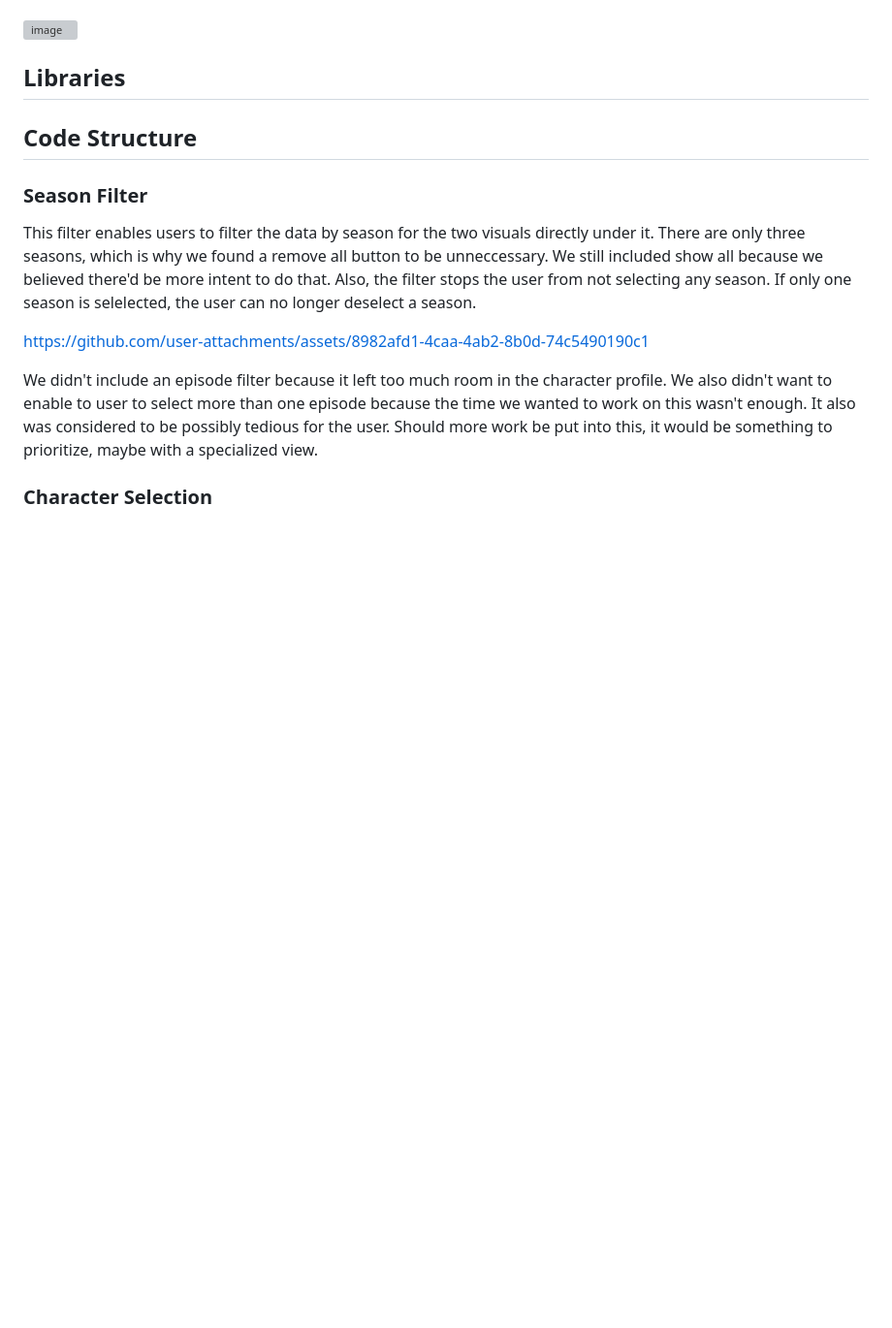
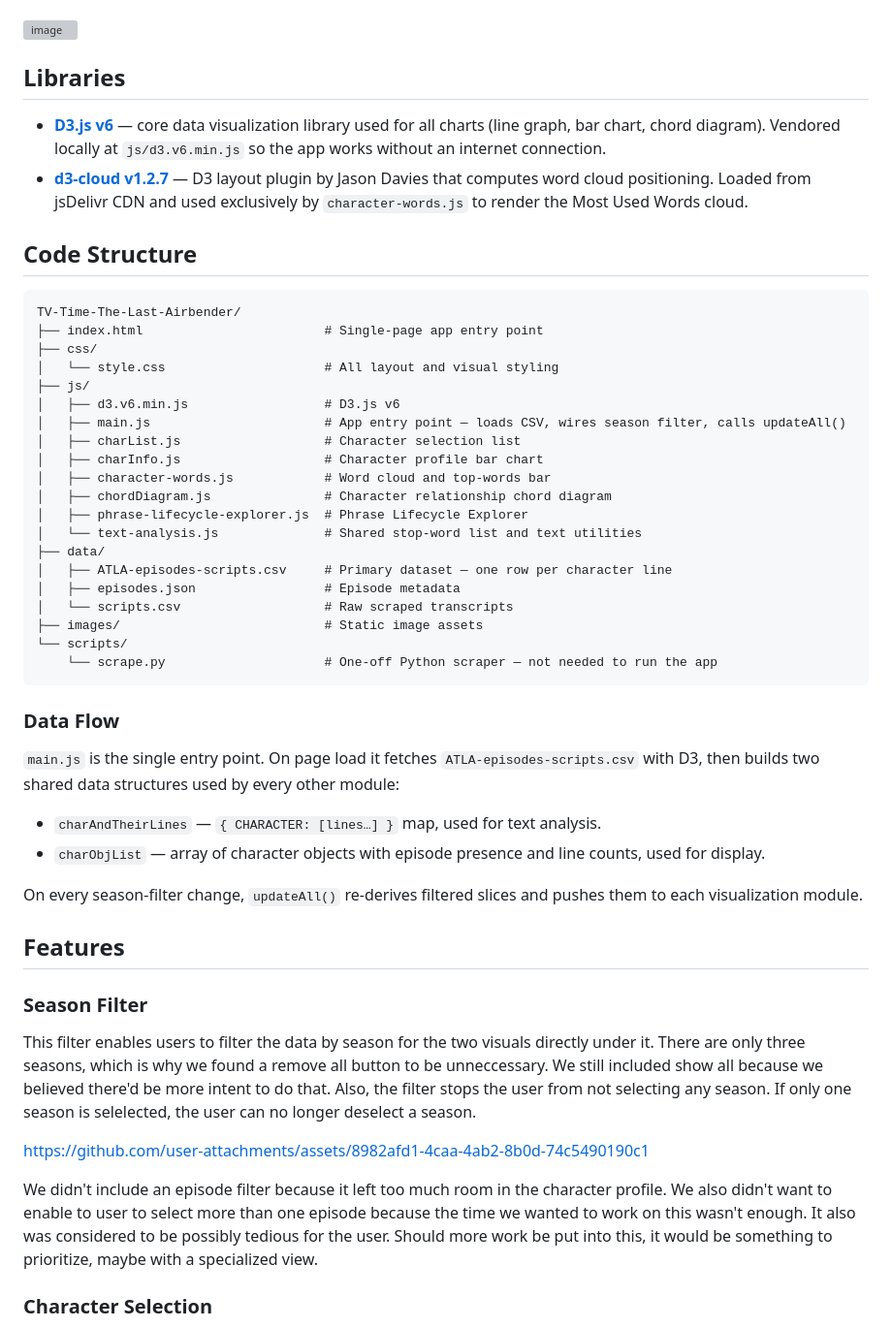
Before and after one commit to YomNom/TV-Time-The-Last-Airbender, a Markdown page: README.md, the part around the change. Shown at 97% size. Drawn GitHub-style; blank space fills up the shorter version; grey boxes are pictures that could not be loaded.

````diff
--- a/README.md
+++ b/README.md
@@ -79,7 +79,44 @@ The avatar logo was obtained from Wikipedia.
 
 ## Libraries
 
+- **[D3.js v6](https://d3js.org/)** — core data visualization library used for all charts (line graph, bar chart, chord diagram). Vendored locally at `js/d3.v6.min.js` so the app works without an internet connection.
+- **[d3-cloud v1.2.7](https://github.com/jasondavies/d3-cloud)** — D3 layout plugin by Jason Davies that computes word cloud positioning. Loaded from jsDelivr CDN and used exclusively by `character-words.js` to render the Most Used Words cloud.
+
 ## Code Structure
+
+```
+TV-Time-The-Last-Airbender/
+├── index.html                        # Single-page app entry point
+├── css/
+│   └── style.css                     # All layout and visual styling
+├── js/
+│   ├── d3.v6.min.js                  # D3.js v6
+│   ├── main.js                       # App entry point — loads CSV, wires season filter, calls updateAll()
+│   ├── charList.js                   # Character selection list
+│   ├── charInfo.js                   # Character profile bar chart
+│   ├── character-words.js            # Word cloud and top-words bar
+│   ├── chordDiagram.js               # Character relationship chord diagram
+│   ├── phrase-lifecycle-explorer.js  # Phrase Lifecycle Explorer
+│   └── text-analysis.js              # Shared stop-word list and text utilities
+├── data/
+│   ├── ATLA-episodes-scripts.csv     # Primary dataset — one row per character line
+│   ├── episodes.json                 # Episode metadata
+│   └── scripts.csv                   # Raw scraped transcripts
+├── images/                           # Static image assets
+└── scripts/
+    └── scrape.py                     # One-off Python scraper — not needed to run the app
+```
+
+### Data Flow
+
+`main.js` is the single entry point. On page load it fetches `ATLA-episodes-scripts.csv` with D3, then builds two shared data structures used by every other module:
+
+- `charAndTheirLines` — `{ CHARACTER: [lines…] }` map, used for text analysis.
+- `charObjList` — array of character objects with episode presence and line counts, used for display.
+
+On every season-filter change, `updateAll()` re-derives filtered slices and pushes them to each visualization module.
+
+## Features
 
 ### Season Filter
 
````
